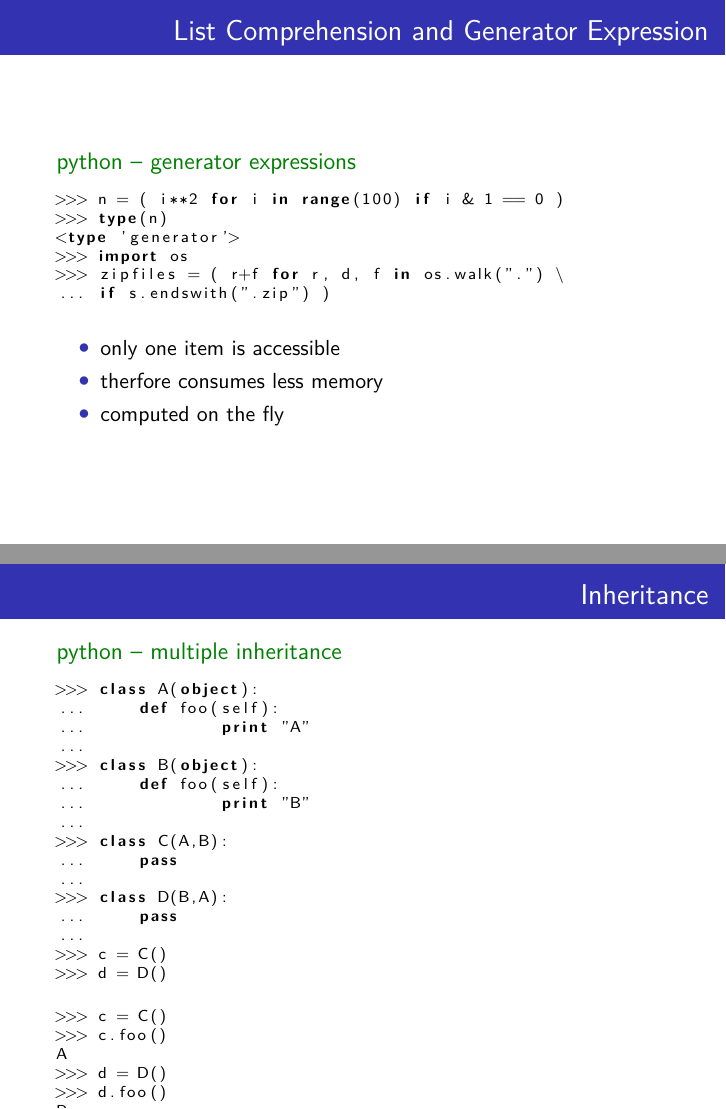
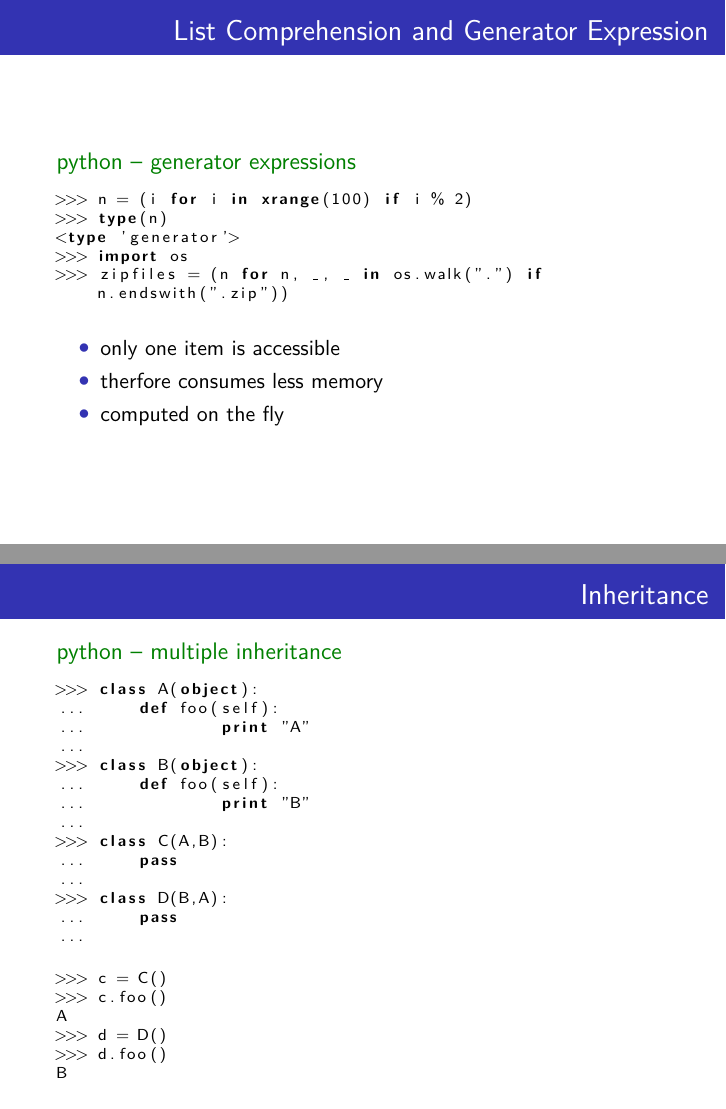
Before and after one commit to sprungknoedl/python-workshop, LaTeX slides (ppt2/presentation.tex): pages 16 and 24 of 43 before the commit and pages 15 and 25 of 42 after it, joined at a grey line. Compiled offline with pdfLaTeX.

Commit message:
more fixes!

```diff
--- a/ppt2/presentation.tex
+++ b/ppt2/presentation.tex
@@ -255,15 +255,14 @@ subprocess.call("cat " + filename, shell=True)
 	\frametitle{List Comprehension and Generator Expression}
 	\begin{exampleblock}{python -- generator expressions}
 	\begin{lstlisting}
->>> n = ( i**2 for i in range(100) if i & 1 == 0 )
+>>> n = (i for i in xrange(100) if i % 2)
 >>> type(n)
 <type 'generator'>
 >>> import os
->>> zipfiles = ( r+f for r, d, f in os.walk(".") \
-... if s.endswith(".zip") )
+>>> zipfiles = (n for n, _, _ in os.walk(".") if n.endswith(".zip"))
 	\end{lstlisting}
 	\end{exampleblock}
-\pause
+
 	\begin{itemize}
 		\item only one item is accessible
 		\item therfore consumes less memory
@@ -384,39 +383,6 @@ AttributeError: 'Fu' object has no attribute '__y'
 	\end{exampleblock}
 \end{frame}
 
-% Inheritance		-- fork
-\begin{frame}[fragile]
-	\frametitle{Inheritance}
-	\begin{exampleblock}{python -- multiple inheritance}
-	\begin{lstlisting}
->>> class A(object):
-...     def foo(self):
-...             print "A"
-...
->>> class B(object):
-...     def foo(self):
-...             print "B"
-...
->>> class C(A,B):
-...     pass
-...
->>> class D(B,A):
-...     pass
-...
->>> c = C()
->>> d = D()
-    \end{lstlisting}
-\pause
-	\begin{lstlisting}
->>> c = C()
->>> c.foo()
-A
->>> d = D()
->>> d.foo()
-B
-	\end{lstlisting}
-	\end{exampleblock}
-\end{frame}
 
 \begin{frame}[fragile, allowframebreaks]
 	\frametitle{quasi private from a heir's viewpoint}
@@ -458,6 +424,37 @@ B
 	\end{exampleblock}
 \end{frame}
 
+% Inheritance		-- fork
+\begin{frame}[fragile]
+	\frametitle{Inheritance}
+	\begin{exampleblock}{python -- multiple inheritance}
+	\begin{lstlisting}
+>>> class A(object):
+...     def foo(self):
+...             print "A"
+...
+>>> class B(object):
+...     def foo(self):
+...             print "B"
+...
+>>> class C(A,B):
+...     pass
+...
+>>> class D(B,A):
+...     pass
+...
+    \end{lstlisting}
+\pause
+	\begin{lstlisting}
+>>> c = C()
+>>> c.foo()
+A
+>>> d = D()
+>>> d.foo()
+B
+	\end{lstlisting}
+	\end{exampleblock}
+\end{frame}
 
 % dynamic typing, duck typing (or why java-style interfaces suck)	-- tom
 % Special Methods (Operator Overloading)							-- tom
```
Also changed, not shown: ppt2/presentation.tex (27 more changed lines).
